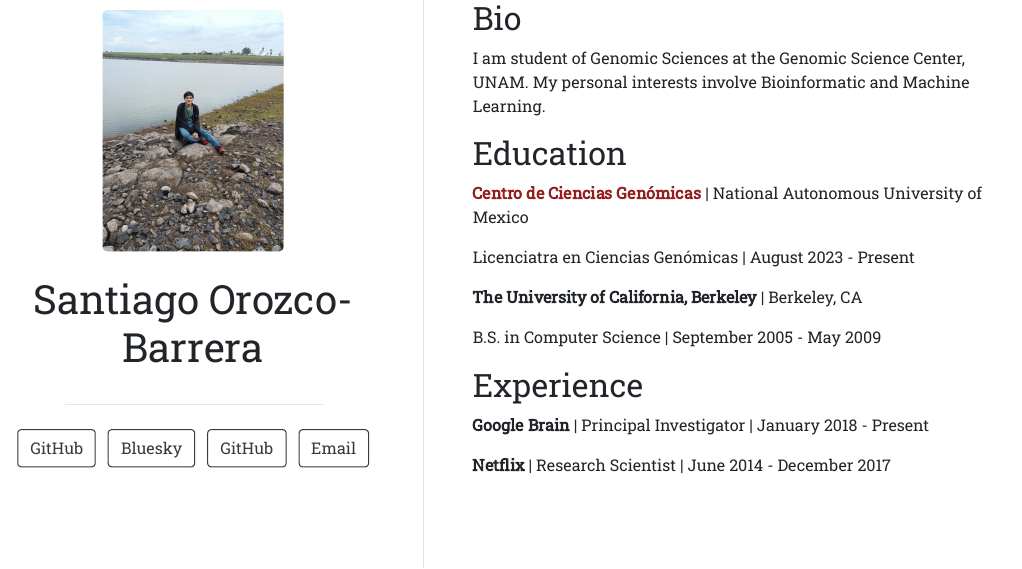
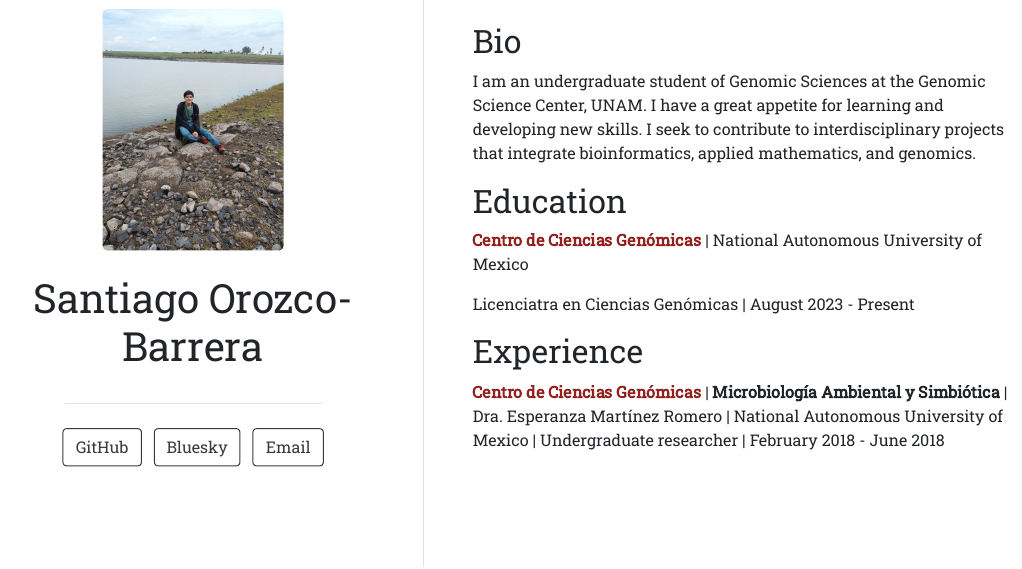
Before and after one commit to sorozcob/sorozcob.github.io, an R Markdown document (index.Rmd): the page in a window 1100 px wide, from 210 px down. The pictures show the output file index.html that the author committed with the source, opened offline.

Commit message:
Update Bio.

```diff
--- a/index.Rmd
+++ b/index.Rmd
@@ -6,8 +6,6 @@ links:
     url: "https://github.com/sorozcob"
   - label: Bluesky
     url: "https://bsky.app/profile/sorozcob.bsky.social"
-  - label: GitHub
-    url: "https://github.com/sorozcob"
   - label: Email
     url: "mailto:sorozcob.83@gmail.com"
 output:
@@ -16,7 +14,7 @@ output:
 
 ## Bio
 
-I am student of Genomic Sciences at the Genomic Science Center, UNAM. My personal interests involve Bioinformatic and Machine Learning.
+I am an undergraduate student of Genomic Sciences at the Genomic Science Center, UNAM. I have a great appetite for learning and developing new skills. I seek to contribute to interdisciplinary projects that integrate bioinformatics, applied mathematics, and genomics.
 
 ## Education
 
@@ -24,12 +22,9 @@ I am student of Genomic Sciences at the Genomic Science Center, UNAM. My persona
 
 Licenciatra en Ciencias Genómicas | August 2023 - Present
 
-**The University of California, Berkeley** | Berkeley, CA
-
-B.S. in Computer Science | September 2005 - May 2009
 
 ## Experience
 
-**Google Brain** | Principal Investigator | January 2018 - Present
+<a href="https://www.ccg.unam.mx/"><span style="color:  #931f1f;"> **Centro de Ciencias Genómicas**</span></a> | **Microbiología Ambiental y Simbiótica** | Dra. Esperanza Martínez Romero | National Autonomous University of Mexico | Undergraduate researcher  | February 2018 - June 2018
 
-**Netflix** | Research Scientist | June 2014 - December 2017
+##
```
Also changed, not shown: index.html.
